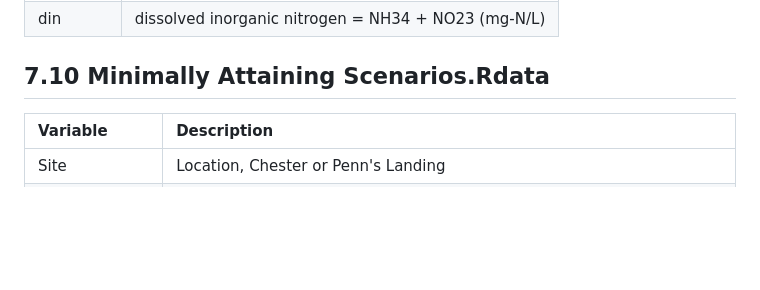
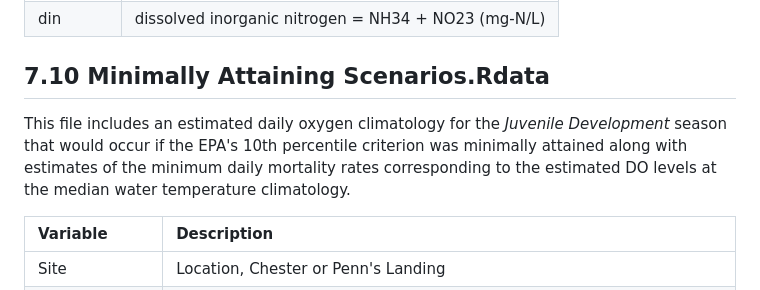
Before and after one commit to USEPA/DelawareRiverDO, a Markdown page: data/README.md, the part around the change. Drawn GitHub-style; blank space fills up the shorter version.

```diff
--- a/data/README.md
+++ b/data/README.md
@@ -164,6 +164,8 @@ This file includes a subset of 2019 EFDC/WASP simulation model results for ammon
 | din | dissolved inorganic nitrogen = NH34 + NO23 (mg-N/L) |
 
 ## 7.10 Minimally Attaining Scenarios.Rdata
+This file includes an estimated daily oxygen climatology for the _Juvenile Development_ season that would occur if the EPA's 10th percentile criterion was minimally attained along with estimates of the minimum daily mortality rates corresponding to the estimated DO levels at the median water temperature climatology.
+
 | Variable | Description |
 | :--- | :--- |
 | Site | Location, Chester or Penn's Landing  |
```
